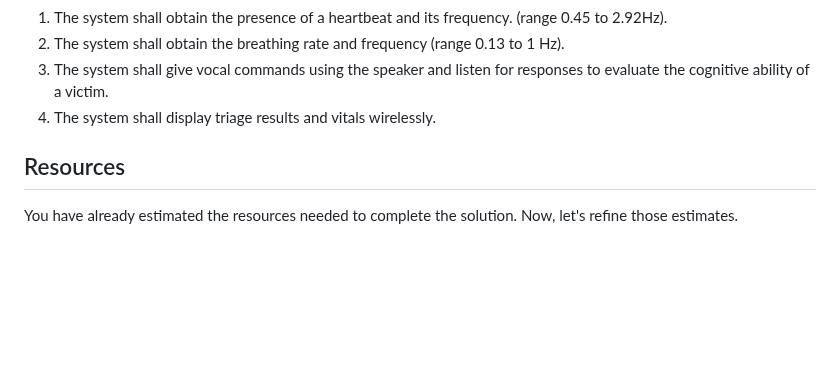
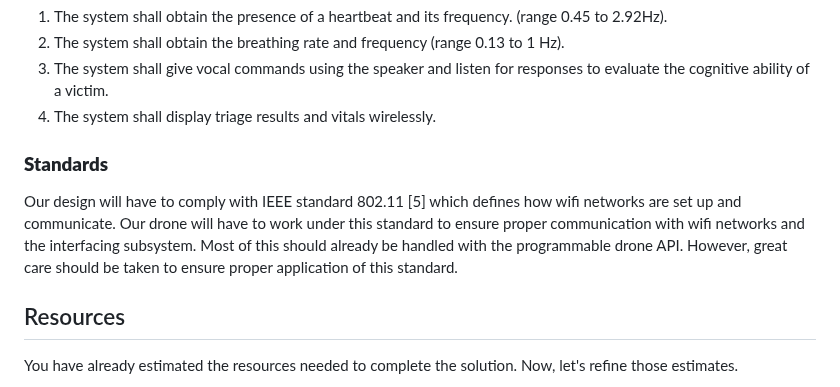
Before and after one commit to superhotbacon/F24_Team5_DARPA_Triage_Drone, a Markdown page: Reports/Conceputal Design Final/Conceptual Design.md, the part around the change. Rendered like a GitHub page; blank space fills up the shorter version.

```diff
--- a/Reports/Conceputal Design Final/Conceptual Design.md
+++ b/Reports/Conceputal Design Final/Conceptual Design.md
@@ -242,7 +242,8 @@ These specifications were influenced greatly by the method above.
 3. The system shall give vocal commands using the speaker and listen for responses to evaluate the cognitive ability of a victim.
 4. The system shall display triage results and vitals wirelessly.
 
-
+### **Standards**
+Our design will have to comply with IEEE standard 802.11 [5] which defines how wifi networks are set up and communicate. Our drone will have to work under this standard to ensure proper communication with wifi networks and the interfacing subsystem. Most of this should already be handled with the programmable drone API. However, great care should be taken to ensure proper application of this standard.
 
 
 ## Resources
```
